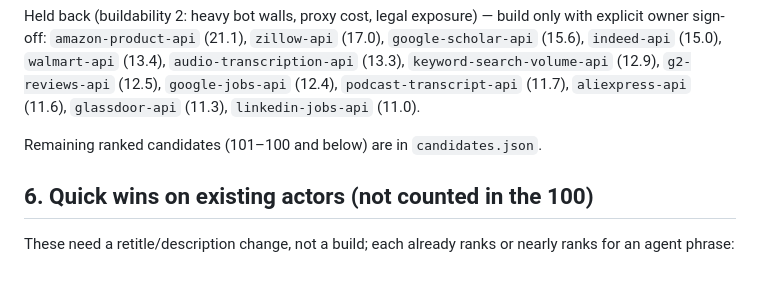
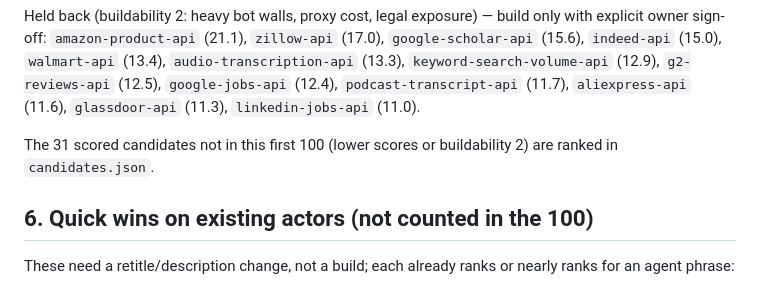
Before and after one commit to projectworks007/apify-data-mcp, a Markdown page: research/agent-demand-2026-10-19/report.md, the part around the change. GitHub-like rendering.

Commit message:
research: fix wording in build-order section
Co-Authored-By: Claude Fable 5.1 <noreply@anthropic.com>
Claude-Session: https://claude.ai/code/session_01KqgrQnwmvuSxf1FLBNJFAn

```diff
--- a/research/agent-demand-2026-10-19/report.md
+++ b/research/agent-demand-2026-10-19/report.md
@@ -102,7 +102,7 @@ Order follows the score, with two manual rules: (a) each batch mixes 2–3 cheap
 
 Held back (buildability 2: heavy bot walls, proxy cost, legal exposure) — build only with explicit owner sign-off: `amazon-product-api` (21.1), `zillow-api` (17.0), `google-scholar-api` (15.6), `indeed-api` (15.0), `walmart-api` (13.4), `audio-transcription-api` (13.3), `keyword-search-volume-api` (12.9), `g2-reviews-api` (12.5), `google-jobs-api` (12.4), `podcast-transcript-api` (11.7), `aliexpress-api` (11.6), `glassdoor-api` (11.3), `linkedin-jobs-api` (11.0).
 
-Remaining ranked candidates (101–100 and below) are in `candidates.json`.
+The 31 scored candidates not in this first 100 (lower scores or buildability 2) are ranked in `candidates.json`.
 
 ## 6. Quick wins on existing actors (not counted in the 100)
 
```
